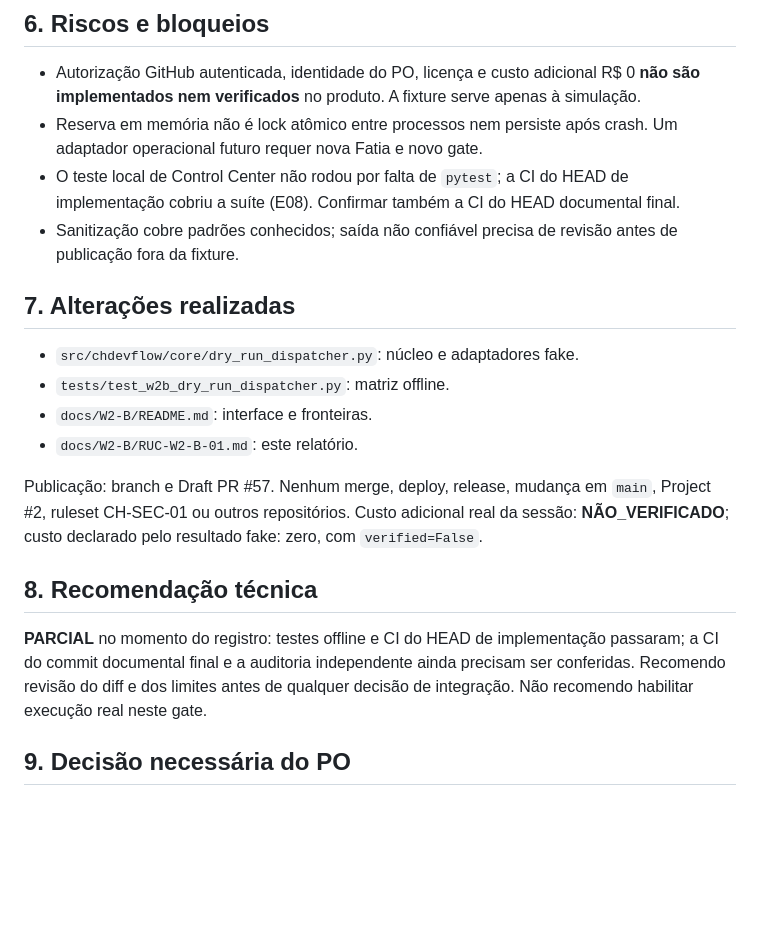
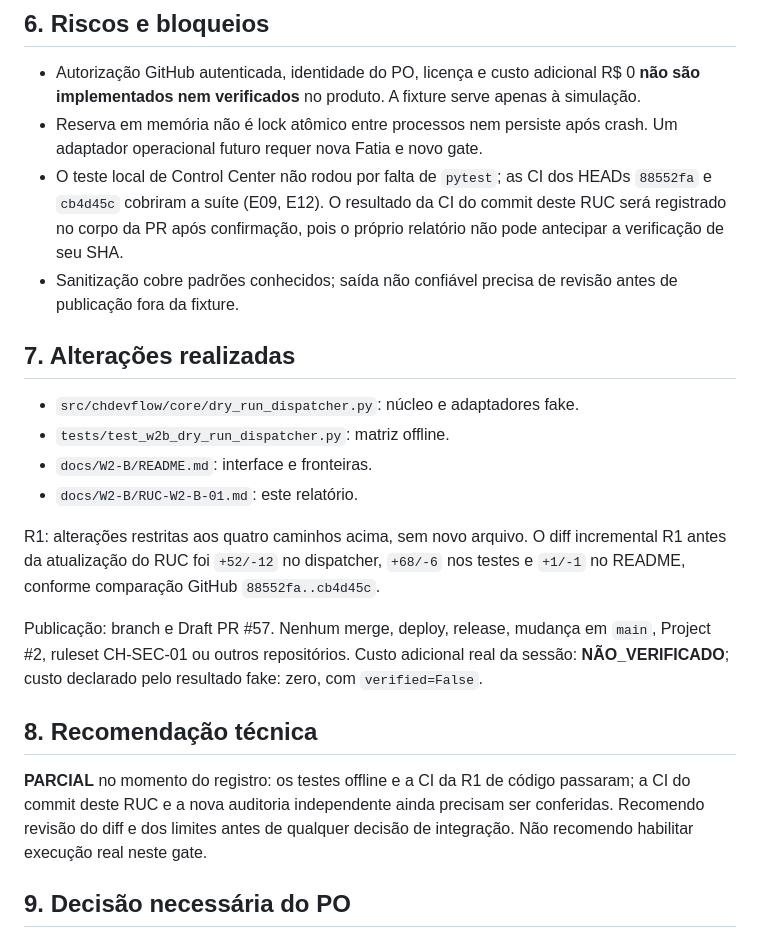
Before and after one commit to hallanbrito/CHDevFlow, a Markdown page: docs/W2-B/RUC-W2-B-01.md, the part around one of its changes. Rendered like a GitHub page; blank space fills up the shorter version.

```diff
--- a/docs/W2-B/RUC-W2-B-01.md
+++ b/docs/W2-B/RUC-W2-B-01.md
@@ -54,7 +62,7 @@ Na primeira rodada da suíte raiz, dois testes de wheel falharam porque `uv` ten
 
 - Autorização GitHub autenticada, identidade do PO, licença e custo adicional R$ 0 **não são implementados nem verificados** no produto. A fixture serve apenas à simulação.
 - Reserva em memória não é lock atômico entre processos nem persiste após crash. Um adaptador operacional futuro requer nova Fatia e novo gate.
-- O teste local de Control Center não rodou por falta de `pytest`; a CI do HEAD de implementação cobriu a suíte (E08). Confirmar também a CI do HEAD documental final.
+- O teste local de Control Center não rodou por falta de `pytest`; as CI dos HEADs `88552fa` e `cb4d45c` cobriram a suíte (E09, E12). O resultado da CI do commit deste RUC será registrado no corpo da PR após confirmação, pois o próprio relatório não pode antecipar a verificação de seu SHA.
 - Sanitização cobre padrões conhecidos; saída não confiável precisa de revisão antes de publicação fora da fixture.
 
 ## 7. Alterações realizadas
@@ -64,11 +72,13 @@ Na primeira rodada da suíte raiz, dois testes de wheel falharam porque `uv` ten
 - `docs/W2-B/README.md`: interface e fronteiras.
 - `docs/W2-B/RUC-W2-B-01.md`: este relatório.
 
+R1: alterações restritas aos quatro caminhos acima, sem novo arquivo. O diff incremental R1 antes da atualização do RUC foi `+52/-12` no dispatcher, `+68/-6` nos testes e `+1/-1` no README, conforme comparação GitHub `88552fa..cb4d45c`.
+
 Publicação: branch e Draft PR #57. Nenhum merge, deploy, release, mudança em `main`, Project #2, ruleset CH-SEC-01 ou outros repositórios. Custo adicional real da sessão: **NÃO_VERIFICADO**; custo declarado pelo resultado fake: zero, com `verified=False`.
 
 ## 8. Recomendação técnica
 
-**PARCIAL** no momento do registro: testes offline e CI do HEAD de implementação passaram; a CI do commit documental final e a auditoria independente ainda precisam ser conferidas. Recomendo revisão do diff e dos limites antes de qualquer decisão de integração. Não recomendo habilitar execução real neste gate.
+**PARCIAL** no momento do registro: os testes offline e a CI da R1 de código passaram; a CI do commit deste RUC e a nova auditoria independente ainda precisam ser conferidas. Recomendo revisão do diff e dos limites antes de qualquer decisão de integração. Não recomendo habilitar execução real neste gate.
 
 ## 9. Decisão necessária do PO
 
```
Also changed, not shown: other parts of docs/W2-B/RUC-W2-B-01.md (+13 -5 lines).
